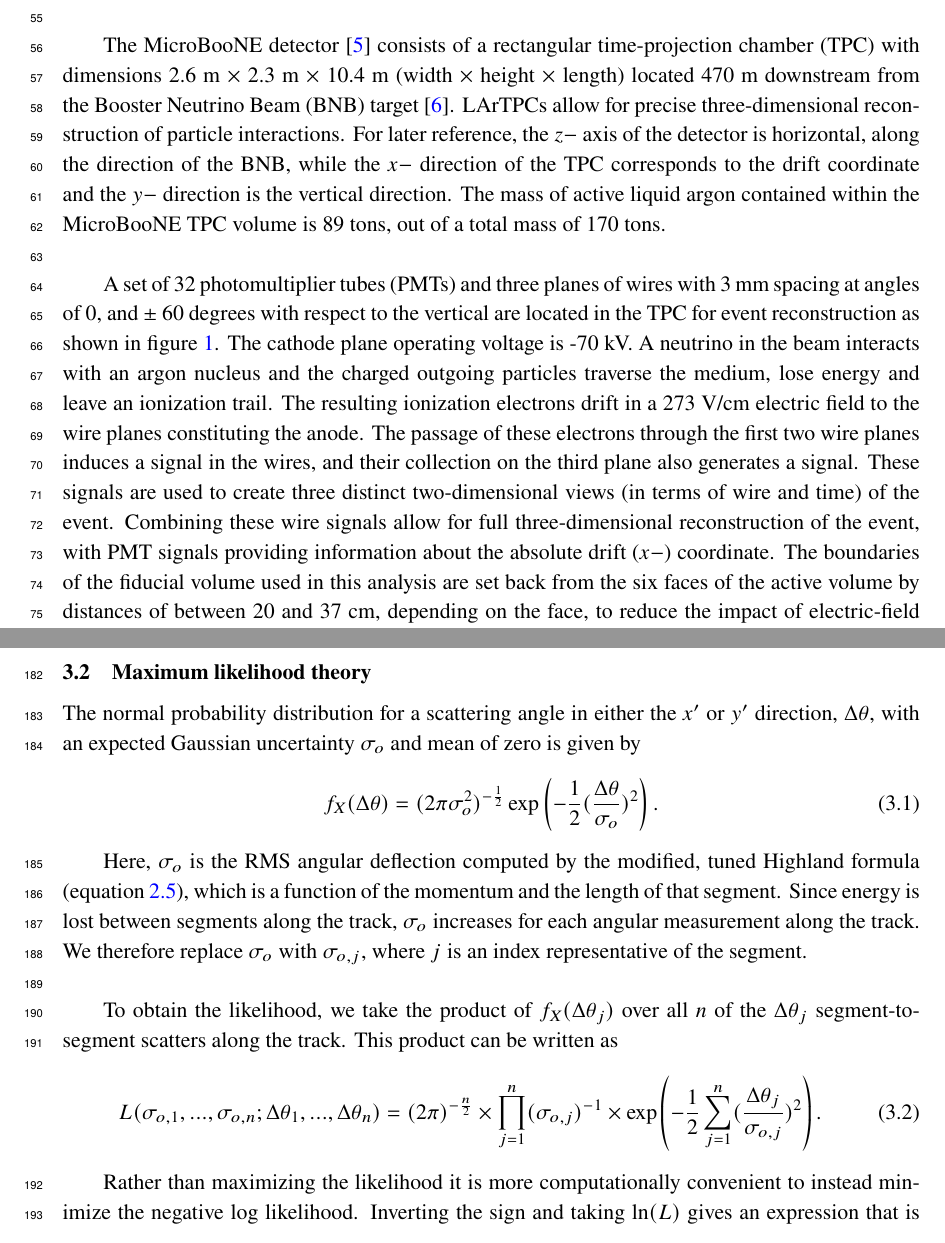
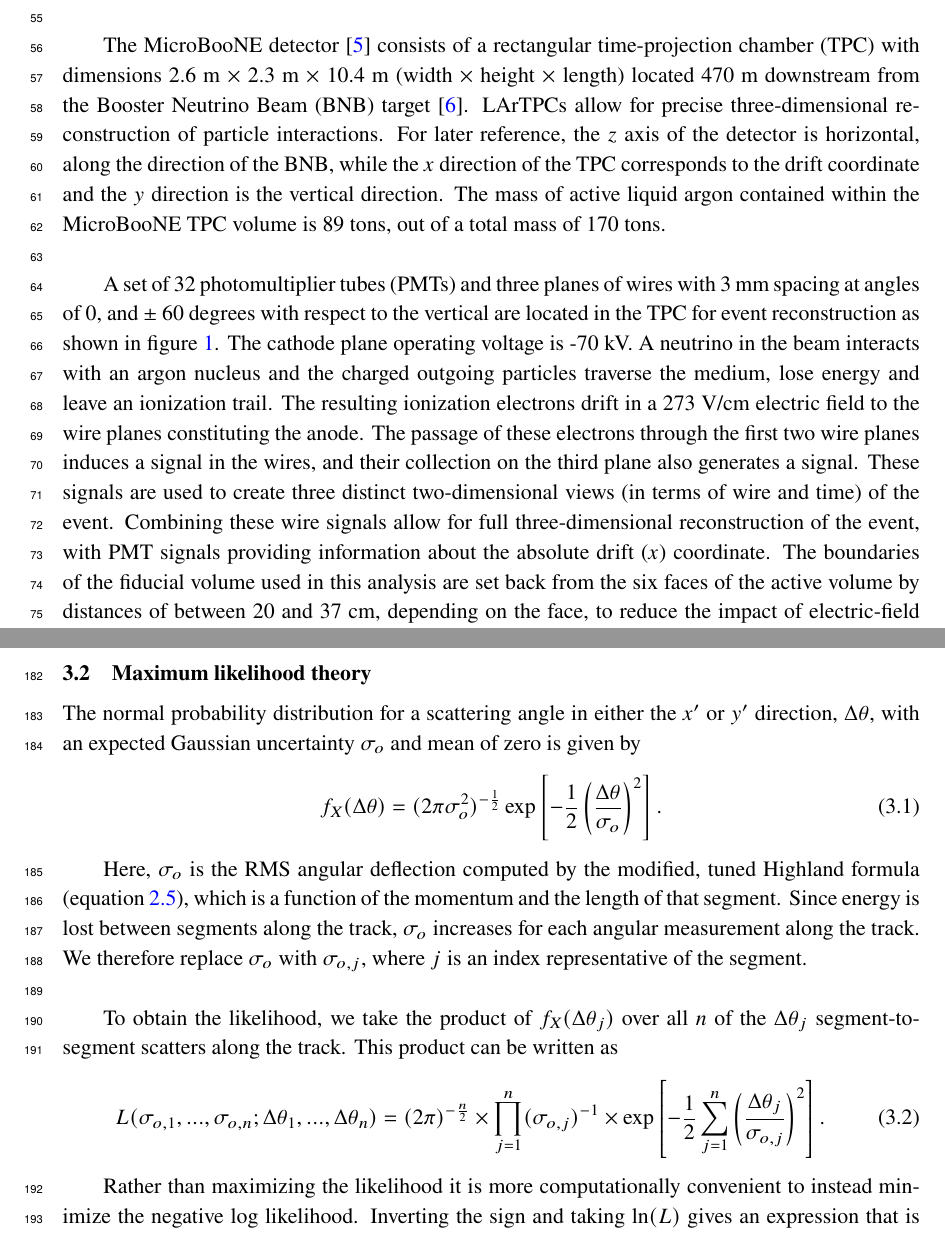
Before and after one commit to kaleko/MCS_Technote, a LaTeX document (MCS_JINST/MCS_JINST_main.tex): two parts of pages 3 and 8 of 20, joined at a grey line, cut so that both start at the same text. Compiled offline with pdfLaTeX.

Commit message:
a few more stefan style comments implented, up to version 2.5 now

```diff
--- a/MCS_JINST/MCS_JINST_main.tex
+++ b/MCS_JINST/MCS_JINST_main.tex
@@ -74,9 +74,9 @@ MicroBooNE (Micro Booster Neutrino Experiment) is an experiment that uses a larg
 
 
 
-The MicroBooNE detector \cite{ub_detectorpaper} consists of a rectangular time-projection chamber (TPC) with dimensions 2.6 m $\times$ 2.3 m $\times$ 10.4 m (width $\times$ height $\times$ length) located 470 m downstream from the Booster Neutrino Beam (BNB) target \cite{BNB_citation}. LArTPCs allow for precise three-dimensional reconstruction of particle interactions. For later reference, the $z-$ axis of the detector is horizontal, along the direction of the BNB, while the $x-$ direction of the TPC corresponds to the drift coordinate and the $y-$ direction is the vertical direction. The mass of active liquid argon contained within the MicroBooNE TPC volume is 89 tons, out of a total mass of 170 tons.\\
+The MicroBooNE detector \cite{ub_detectorpaper} consists of a rectangular time-projection chamber (TPC) with dimensions 2.6 m $\times$ 2.3 m $\times$ 10.4 m (width $\times$ height $\times$ length) located 470 m downstream from the Booster Neutrino Beam (BNB) target \cite{BNB_citation}. LArTPCs allow for precise three-dimensional reconstruction of particle interactions. For later reference, the $z$ axis of the detector is horizontal, along the direction of the BNB, while the $x$ direction of the TPC corresponds to the drift coordinate and the $y$ direction is the vertical direction. The mass of active liquid argon contained within the MicroBooNE TPC volume is 89 tons, out of a total mass of 170 tons.\\
 
-A set of 32 photomultiplier tubes (PMTs) and three planes of wires with 3 mm spacing at angles of 0, and $\pm$ 60 degrees with respect to the vertical are located in the TPC for event reconstruction as shown in figure \ref{detector_fig}. The cathode plane operating voltage is -70 kV. A neutrino in the beam interacts with an argon nucleus and the charged outgoing particles traverse the medium, lose energy and leave an ionization trail. The resulting ionization electrons drift in a 273 $\text{V/cm}$ electric field to the wire planes constituting the anode. The passage of these electrons through the first two wire planes induces a signal in the wires, and their collection on the third plane also generates a signal. These signals are used to create three distinct two-dimensional views (in terms of wire and time) of the event. Combining these wire signals allow for full three-dimensional reconstruction of the event, with PMT signals providing information about the absolute drift ($x-$) coordinate. The boundaries of the fiducial volume used in this analysis are set back from the six faces of the active volume by distances of between 20 and 37 cm, depending on the face, to reduce the impact of electric-field non-uniformities near the edges of the TPC \cite{SCE_publicnote}. This volume corresponds to a mass of 55 tons.\\
+A set of 32 photomultiplier tubes (PMTs) and three planes of wires with 3 mm spacing at angles of 0, and $\pm$ 60 degrees with respect to the vertical are located in the TPC for event reconstruction as shown in figure \ref{detector_fig}. The cathode plane operating voltage is -70 kV. A neutrino in the beam interacts with an argon nucleus and the charged outgoing particles traverse the medium, lose energy and leave an ionization trail. The resulting ionization electrons drift in a 273 $\text{V/cm}$ electric field to the wire planes constituting the anode. The passage of these electrons through the first two wire planes induces a signal in the wires, and their collection on the third plane also generates a signal. These signals are used to create three distinct two-dimensional views (in terms of wire and time) of the event. Combining these wire signals allow for full three-dimensional reconstruction of the event, with PMT signals providing information about the absolute drift ($x$) coordinate. The boundaries of the fiducial volume used in this analysis are set back from the six faces of the active volume by distances of between 20 and 37 cm, depending on the face, to reduce the impact of electric-field non-uniformities near the edges of the TPC \cite{SCE_publicnote}. This volume corresponds to a mass of 55 tons.\\
 
 \begin{figure}[ht!]
 \centering
@@ -228,14 +228,14 @@ With the segments defined, the scattering angles between the linear fits from ad
 
 The normal probability distribution for a scattering angle in either the $x'$ or $y'$ direction, $\Delta\theta$, with an expected Gaussian uncertainty $\sigma_o$ and mean of zero is given by
 \begin{equation}
-f_X(\Delta\theta) = (2\pi\sigma_o^2)^{-\frac{1}{2}}\exp\left(-\frac{1}{2}(\frac{\Delta\theta}{\sigma_o})^2\right).
+f_X(\Delta\theta) = (2\pi\sigma_o^2)^{-\frac{1}{2}}\exp\left[-\frac{1}{2}\left(\frac{\Delta\theta}{\sigma_o}\right)^2\right].
 \end{equation}
 
 Here, $\sigma_o$ is the RMS angular deflection computed by the modified, tuned Highland formula (equation \ref{modified_highland_eqtn_kappa}), which is a function of the momentum and the length of that segment. Since energy is lost between segments along the track, $\sigma_o$ increases for each angular measurement along the track. We therefore replace $\sigma_o$ with $\sigma_{o,j}$, where $j$ is an index representative of the segment. \newline
 
 To obtain the likelihood, we take the product of $f_X(\Delta\theta_j)$ over all $n$ of the $\Delta\theta_j$ segment-to-segment scatters along the track. This product can be written as
 \begin{equation}
-L(\sigma_{o,1},...,\sigma_{o,n};\Delta\theta_1,...,\Delta\theta_n) = (2\pi)^{-\frac{n}{2}}\times\prod_{j=1}^{n}(\sigma_{o,j})^{-1} \times \exp\left(-\frac{1}{2}\sum_{j=1}^{n}(\frac{\Delta\theta_j}{\sigma_{o,j}})^2\right).
+L(\sigma_{o,1},...,\sigma_{o,n};\Delta\theta_1,...,\Delta\theta_n) = (2\pi)^{-\frac{n}{2}}\times\prod_{j=1}^{n}(\sigma_{o,j})^{-1} \times \exp\left[-\frac{1}{2}\sum_{j=1}^{n}\left(\frac{\Delta\theta_j}{\sigma_{o,j}}\right)^2\right].
 \end{equation}
 
 Rather than maximizing the likelihood it is more computationally convenient to instead minimize the negative log likelihood. Inverting the sign and taking $\ln(L)$ gives an expression that is related to a $\chi^2$ variable:
```
Also changed, not shown: MCS_JINST/Figures/MCS_range_momentum_DataRecoTracks_goodhandscan.png, MCS_JINST/Figures/MCS_true_comparison_MCBNBRecoTrackExiting.png, MCS_JINST/Figures/MCS_true_exiting_resolution_MCBNBRecoTrackExiting_slice_0.35_0.76.png, MCS_JINST/Figures/MCS_true_exiting_resolution_MCBNBRecoTrackExiting_slice_0.76_1.16.png, MCS_JINST/Figures/MCS_true_exiting_resolution_MCBNBRecoTrackExiting_slice_1.16_1.57.png, MCS_JINST/Figures/MCS_true_exiting_resolution_MCBNBRecoTrackExiting_slice_1.57_1.97.png, MCS_JINST/Figures/MCS_true_exiting_resolution_MCBNBRecoTrackExiting_slice_1.97_2.38.png, MCS_JINST/Figures/MCS_true_exiting_resolution_MCBNBRecoTrackExiting_slice_2.38_2.78.png, MCS_JINST/Figures/MCS_true_exiting_resolution_MCBNBRecoTrackExiting_slice_2.78_3.19.png, MCS_JINST/Figures/MCS_true_exiting_resolution_MCBNBRecoTrackExiting_slice_3.19_3.59.png, MCS_JINST/Figures/MCS_true_exiting_resolution_MCBNBRecoTrackExiting_slice_3.59_4.00.png, MCS_JINST/MCS_JINST_main.tex (8 more changed lines), 1 other file.
